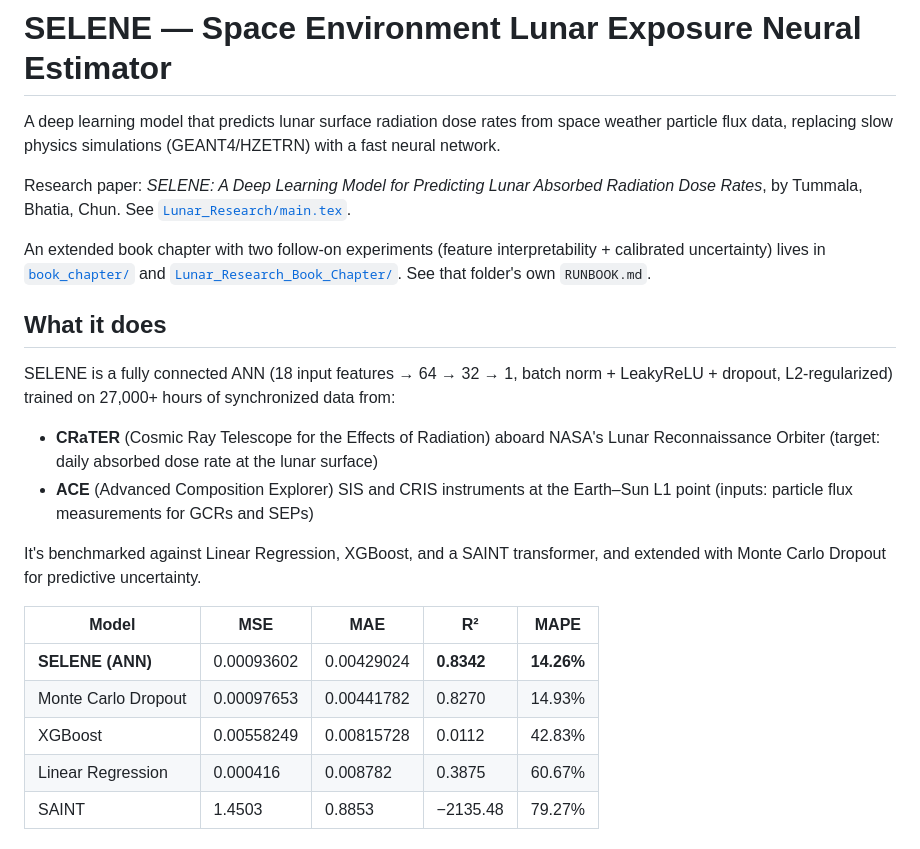
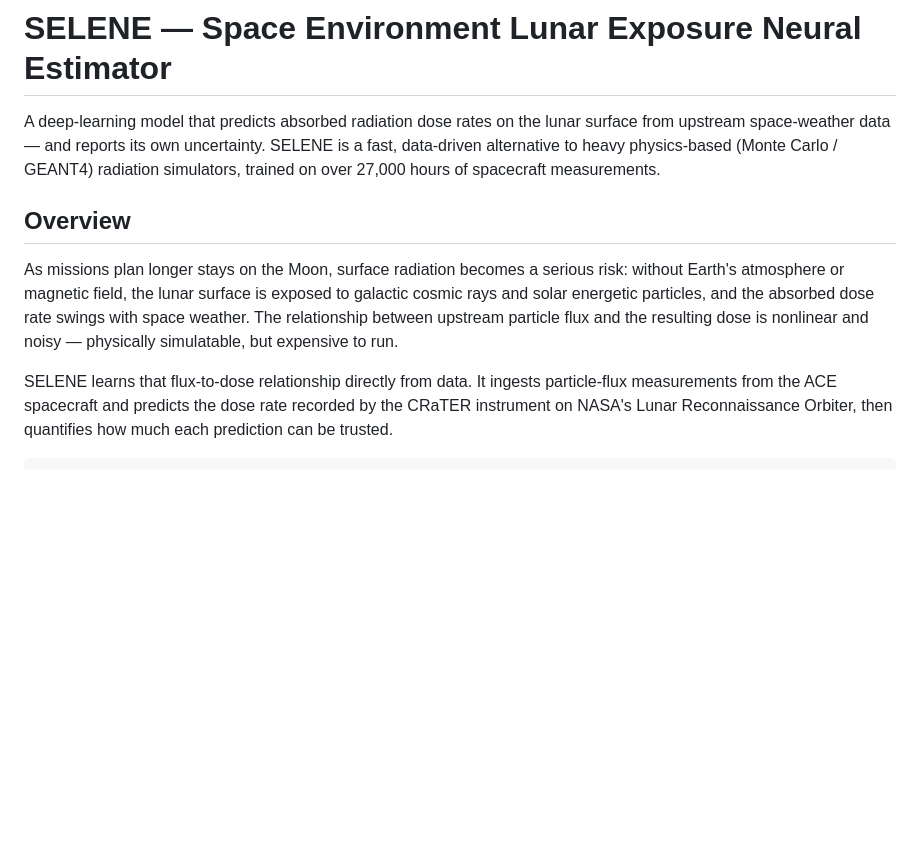
Before and after one commit to saisrikar8/selene, a Markdown page: README.md, the part around one of its changes. Rendered like a GitHub page; blank space fills up the shorter version.

Commit message:
Add detailed project README

```diff
--- a/README.md
+++ b/README.md
@@ -1,24 +1,10 @@
 # SELENE — Space Environment Lunar Exposure Neural Estimator
 
-A deep learning model that predicts lunar surface radiation dose rates from space weather particle flux data, replacing slow physics simulations (GEANT4/HZETRN) with a fast neural network.
+A deep-learning model that predicts absorbed radiation dose rates on the lunar surface from upstream space-weather data — and reports its own uncertainty. SELENE is a fast, data-driven alternative to heavy physics-based (Monte Carlo / GEANT4) radiation simulators, trained on over 27,000 hours of spacecraft measurements.
 
-Research paper: *SELENE: A Deep Learning Model for Predicting Lunar Absorbed Radiation Dose Rates*, by Tummala, Bhatia, Chun. See [`Lunar_Research/main.tex`](Lunar_Research/main.tex).
+## Overview
 
-An extended book chapter with two follow-on experiments (feature interpretability + calibrated uncertainty) lives in [`book_chapter/`](book_chapter) and [`Lunar_Research_Book_Chapter/`](Lunar_Research_Book_Chapter). See that folder's own `RUNBOOK.md`.
+As missions plan longer stays on the Moon, surface radiation becomes a serious risk: without Earth's atmosphere or magnetic field, the lunar surface is exposed to galactic cosmic rays and solar energetic particles, and the absorbed dose rate swings with space weather. The relationship between upstream particle flux and the resulting dose is nonlinear and noisy — physically simulatable, but expensive to run.
 
-## What it does
+SELENE learns that flux-to-dose relationship directly from data. It ingests particle-flux measurements from the ACE spacecraft and predicts the dose rate recorded by the CRaTER instrument on NASA's Lunar Reconnaissance Orbiter, then quantifies how much each prediction can be trusted.
 
-SELENE is a fully connected ANN (18 input features → 64 → 32 → 1, batch norm + LeakyReLU + dropout, L2-regularized) trained on 27,000+ hours of synchronized data from:
-- **CRaTER** (Cosmic Ray Telescope for the Effects of Radiation) aboard NASA's Lunar Reconnaissance Orbiter (target: daily absorbed dose rate at the lunar surface)
-- **ACE** (Advanced Composition Explorer) SIS and CRIS instruments at the Earth–Sun L1 point (inputs: particle flux measurements for GCRs and SEPs)
-
-It's benchmarked against Linear Regression, XGBoost, and a SAINT transformer, and extended with Monte Carlo Dropout for predictive uncertainty.
-
-| Model | MSE | MAE | R² | MAPE |
-|---|---|---|---|---|
-| **SELENE (ANN)** | 0.00093602 | 0.00429024 | **0.8342** | **14.26%** |
-| Monte Carlo Dropout | 0.00097653 | 0.00441782 | 0.8270 | 14.93% |
-| XGBoost | 0.00558249 | 0.00815728 | 0.0112 | 42.83% |
-| Linear Regression | 0.000416 | 0.008782 | 0.3875 | 60.67% |
-| SAINT | 1.4503 | 0.8853 | −2135.48 | 79.27% |
-
```
Also changed, not shown: other parts of README.md (+130 -43 lines).
